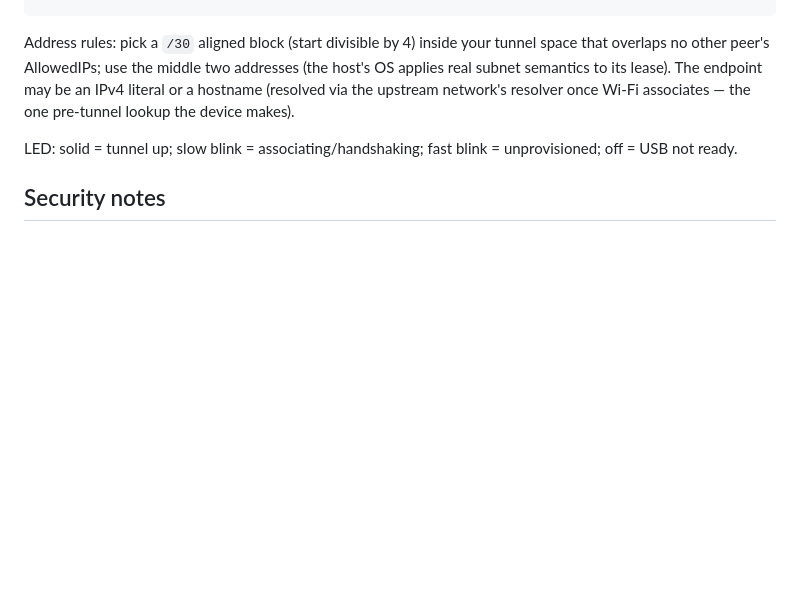
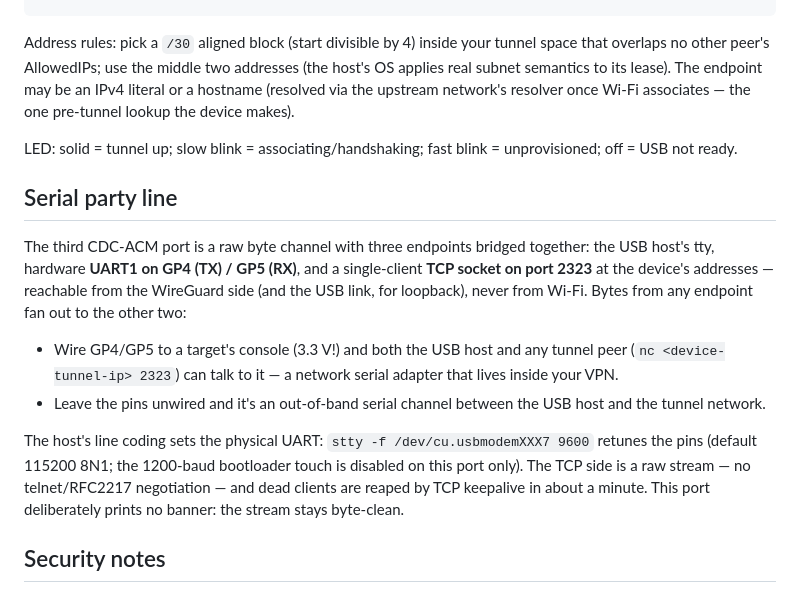
Before and after one commit to i-infra/molewire, a Markdown page: README.md, the part around the change. GitHub-like rendering; blank space fills up the shorter version.

Commit message:
Document the serial party line in the README

```diff
--- a/README.md
+++ b/README.md
@@ -144,6 +144,26 @@ device makes).
 LED: solid = tunnel up; slow blink = associating/handshaking; fast blink =
 unprovisioned; off = USB not ready.
 
+## Serial party line
+
+The third CDC-ACM port is a raw byte channel with three endpoints bridged
+together: the USB host's tty, hardware **UART1 on GP4 (TX) / GP5 (RX)**, and
+a single-client **TCP socket on port 2323** at the device's addresses —
+reachable from the WireGuard side (and the USB link, for loopback), never
+from Wi-Fi. Bytes from any endpoint fan out to the other two:
+
+- Wire GP4/GP5 to a target's console (3.3 V!) and both the USB host and any
+  tunnel peer (`nc <device-tunnel-ip> 2323`) can talk to it — a network
+  serial adapter that lives inside your VPN.
+- Leave the pins unwired and it's an out-of-band serial channel between the
+  USB host and the tunnel network.
+
+The host's line coding sets the physical UART: `stty -f /dev/cu.usbmodemXXX7
+9600` retunes the pins (default 115200 8N1; the 1200-baud bootloader touch is
+disabled on this port only). The TCP side is a raw stream — no telnet/RFC2217
+negotiation — and dead clients are reaped by TCP keepalive in about a minute.
+This port deliberately prints no banner: the stream stays byte-clean.
+
 ## Security notes
 
 - WireGuard keys and Wi-Fi credentials are stored **unencrypted** in a flash
```
